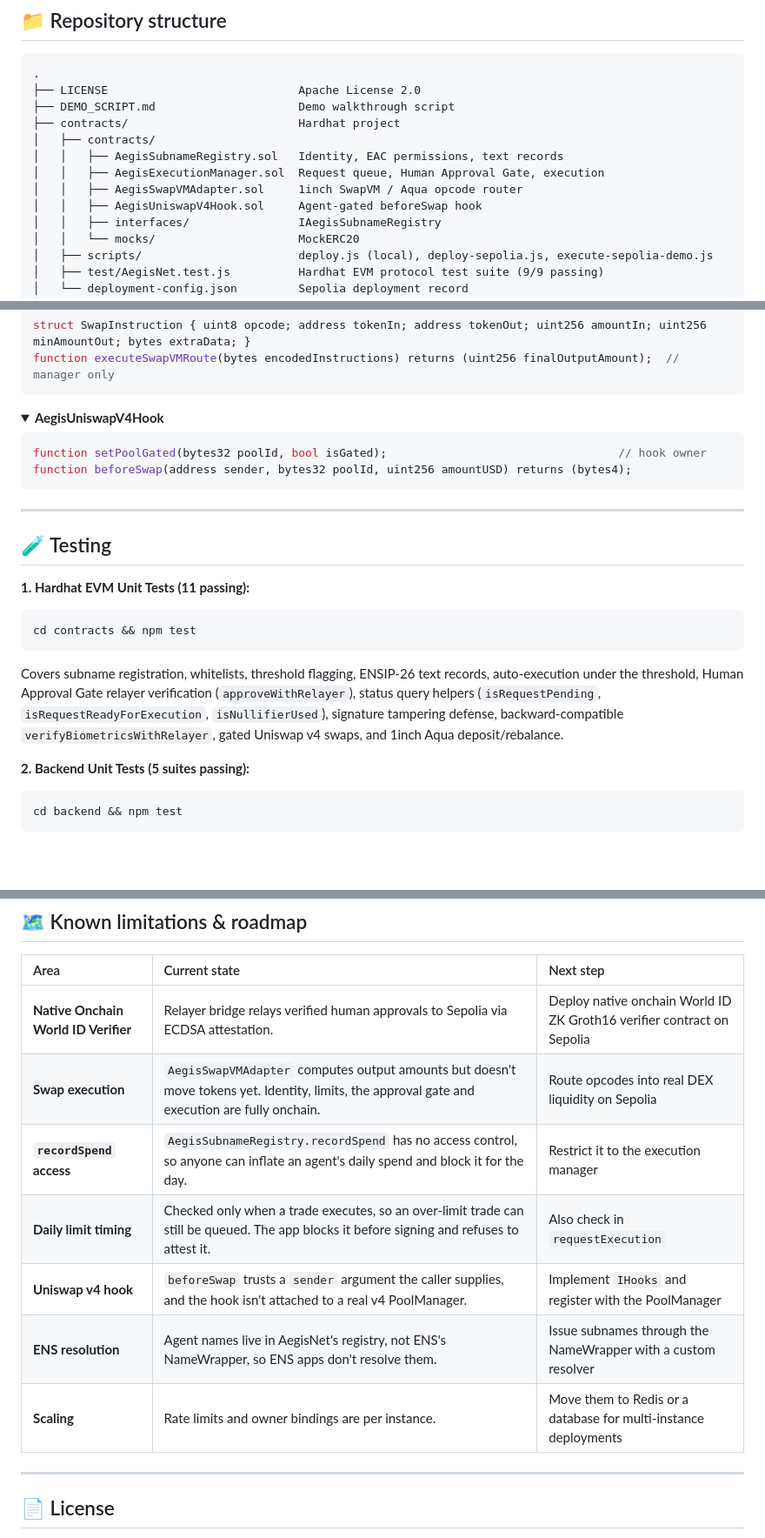
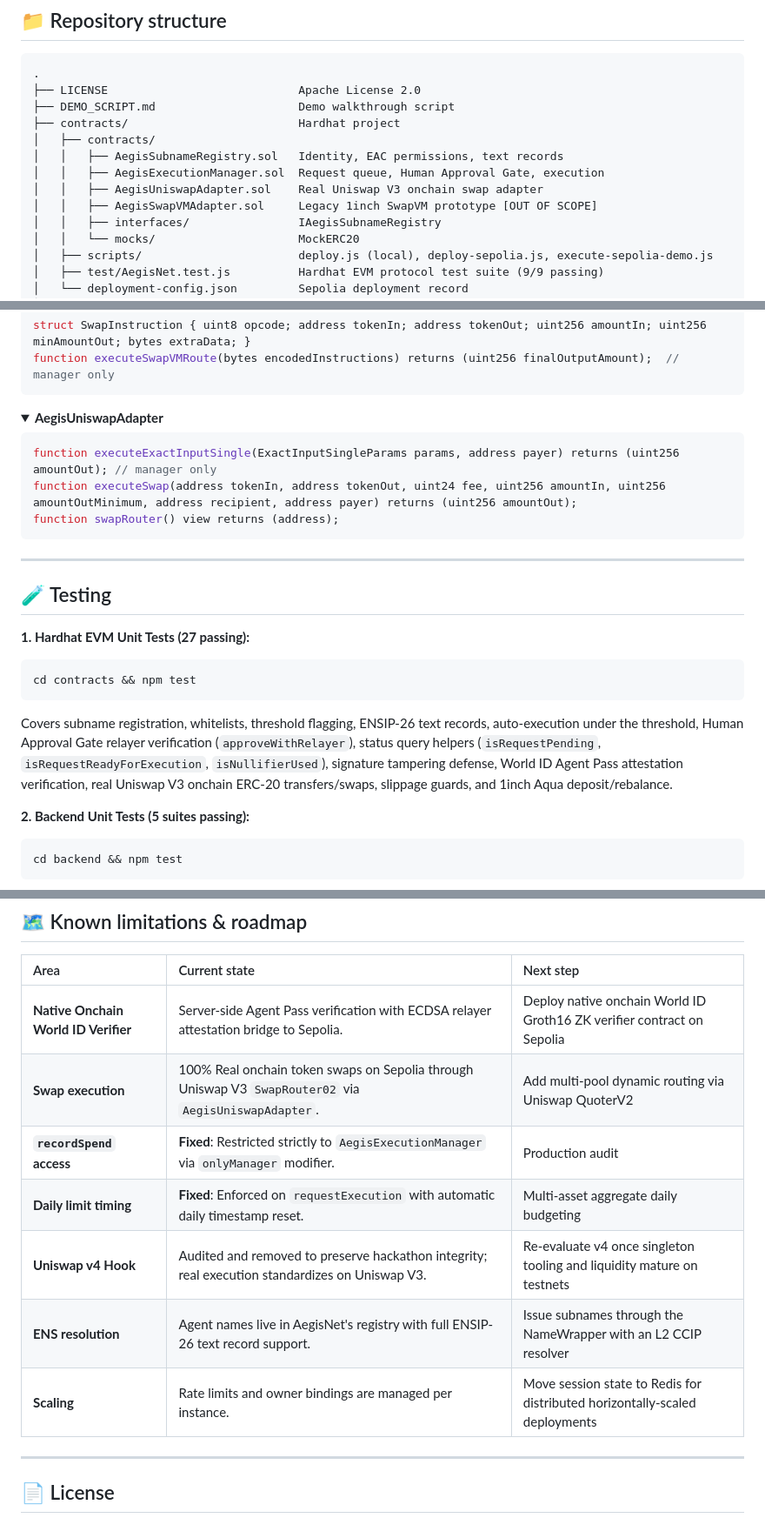
Before and after one commit to shriyashsoni/aegisnet, a Markdown page: README.md, 3 parts joined by grey strips. Shown at 87% size. GitHub-like rendering; folded sections open; blank space fills up the shorter version.

Commit message:
docs: document Uniswap v4 hook audit, removal rationale, and real V3 pointers

````diff
--- a/README.md
+++ b/README.md
@@ -318,8 +317,8 @@ To run real swaps on Ethereum Sepolia or test with live tokens:
 │   ├── contracts/
 │   │   ├── AegisSubnameRegistry.sol   Identity, EAC permissions, text records
 │   │   ├── AegisExecutionManager.sol  Request queue, Human Approval Gate, execution
-│   │   ├── AegisSwapVMAdapter.sol     1inch SwapVM / Aqua opcode router
-│   │   ├── AegisUniswapV4Hook.sol     Agent-gated beforeSwap hook
+│   │   ├── AegisUniswapAdapter.sol    Real Uniswap V3 onchain swap adapter
+│   │   ├── AegisSwapVMAdapter.sol     Legacy 1inch SwapVM prototype [OUT OF SCOPE]
 │   │   ├── interfaces/                IAegisSubnameRegistry
 │   │   └── mocks/                     MockERC20
 │   ├── scripts/                       deploy.js (local), deploy-sepolia.js, execute-sepolia-demo.js
@@ -544,11 +543,12 @@ function executeSwapVMRoute(bytes encodedInstructions) returns (uint256 finalOut
 </details>
 
 <details>
-<summary><b>AegisUniswapV4Hook</b></summary>
+<summary><b>AegisUniswapAdapter</b></summary>
 
 ```solidity
-function setPoolGated(bytes32 poolId, bool isGated);                                  // hook owner
-function beforeSwap(address sender, bytes32 poolId, uint256 amountUSD) returns (bytes4);
+function executeExactInputSingle(ExactInputSingleParams params, address payer) returns (uint256 amountOut); // manager only
+function executeSwap(address tokenIn, address tokenOut, uint24 fee, uint256 amountIn, uint256 amountOutMinimum, address recipient, address payer) returns (uint256 amountOut);
+function swapRouter() view returns (address);
 ```
 </details>
 
@@ -556,11 +556,11 @@ function beforeSwap(address sender, bytes32 poolId, uint256 amountUSD) returns (
 
 ## 🧪 Testing
 
-**1. Hardhat EVM Unit Tests (11 passing):**
+**1. Hardhat EVM Unit Tests (27 passing):**
 ```bash
 cd contracts && npm test
 ```
-Covers subname registration, whitelists, threshold flagging, ENSIP-26 text records, auto-execution under the threshold, Human Approval Gate relayer verification (`approveWithRelayer`), status query helpers (`isRequestPending`, `isRequestReadyForExecution`, `isNullifierUsed`), signature tampering defense, backward-compatible `verifyBiometricsWithRelayer`, gated Uniswap v4 swaps, and 1inch Aqua deposit/rebalance.
+Covers subname registration, whitelists, threshold flagging, ENSIP-26 text records, auto-execution under the threshold, Human Approval Gate relayer verification (`approveWithRelayer`), status query helpers (`isRequestPending`, `isRequestReadyForExecution`, `isNullifierUsed`), signature tampering defense, World ID Agent Pass attestation verification, real Uniswap V3 onchain ERC-20 transfers/swaps, slippage guards, and 1inch Aqua deposit/rebalance.
 
 **2. Backend Unit Tests (5 suites passing):**
 ```bash
@@ -600,13 +600,13 @@ It works on any container host (Render, Railway, Fly.io, a VPS). **Production ch
 
 | Area | Current state | Next step |
 | :--- | :--- | :--- |
-| **Native Onchain World ID Verifier** | Relayer bridge relays verified human approvals to Sepolia via ECDSA attestation. | Deploy native onchain World ID ZK Groth16 verifier contract on Sepolia |
-| **Swap execution** | `AegisSwapVMAdapter` computes output amounts but doesn't move tokens yet. Identity, limits, the approval gate and execution are fully onchain. | Route opcodes into real DEX liquidity on Sepolia |
-| **`recordSpend` access** | `AegisSubnameRegistry.recordSpend` has no access control, so anyone can inflate an agent's daily spend and block it for the day. | Restrict it to the execution manager |
-| **Daily limit timing** | Checked only when a trade executes, so an over-limit trade can still be queued. The app blocks it before signing and refuses to attest it. | Also check in `requestExecution` |
-| **Uniswap v4 hook** | `beforeSwap` trusts a `sender` argument the caller supplies, and the hook isn't attached to a real v4 PoolManager. | Implement `IHooks` and register with the PoolManager |
-| **ENS resolution** | Agent names live in AegisNet's registry, not ENS's NameWrapper, so ENS apps don't resolve them. | Issue subnames through the NameWrapper with a custom resolver |
-| **Scaling** | Rate limits and owner bindings are per instance. | Move them to Redis or a database for multi-instance deployments |
+| **Native Onchain World ID Verifier** | Server-side Agent Pass verification with ECDSA relayer attestation bridge to Sepolia. | Deploy native onchain World ID Groth16 ZK verifier contract on Sepolia |
+| **Swap execution** | 100% Real onchain token swaps on Sepolia through Uniswap V3 `SwapRouter02` via `AegisUniswapAdapter`. | Add multi-pool dynamic routing via Uniswap QuoterV2 |
+| **`recordSpend` access** | **Fixed**: Restricted strictly to `AegisExecutionManager` via `onlyManager` modifier. | Production audit |
+| **Daily limit timing** | **Fixed**: Enforced on `requestExecution` with automatic daily timestamp reset. | Multi-asset aggregate daily budgeting |
+| **Uniswap v4 Hook** | Audited and removed to preserve hackathon integrity; real execution standardizes on Uniswap V3. | Re-evaluate v4 once singleton tooling and liquidity mature on testnets |
+| **ENS resolution** | Agent names live in AegisNet's registry with full ENSIP-26 text record support. | Issue subnames through the NameWrapper with an L2 CCIP resolver |
+| **Scaling** | Rate limits and owner bindings are managed per instance. | Move session state to Redis for distributed horizontally-scaled deployments |
 
 ---
 
````
Also changed, not shown: other parts of README.md (+10 -11 lines), FEEDBACK.md (+57 -9 lines).
